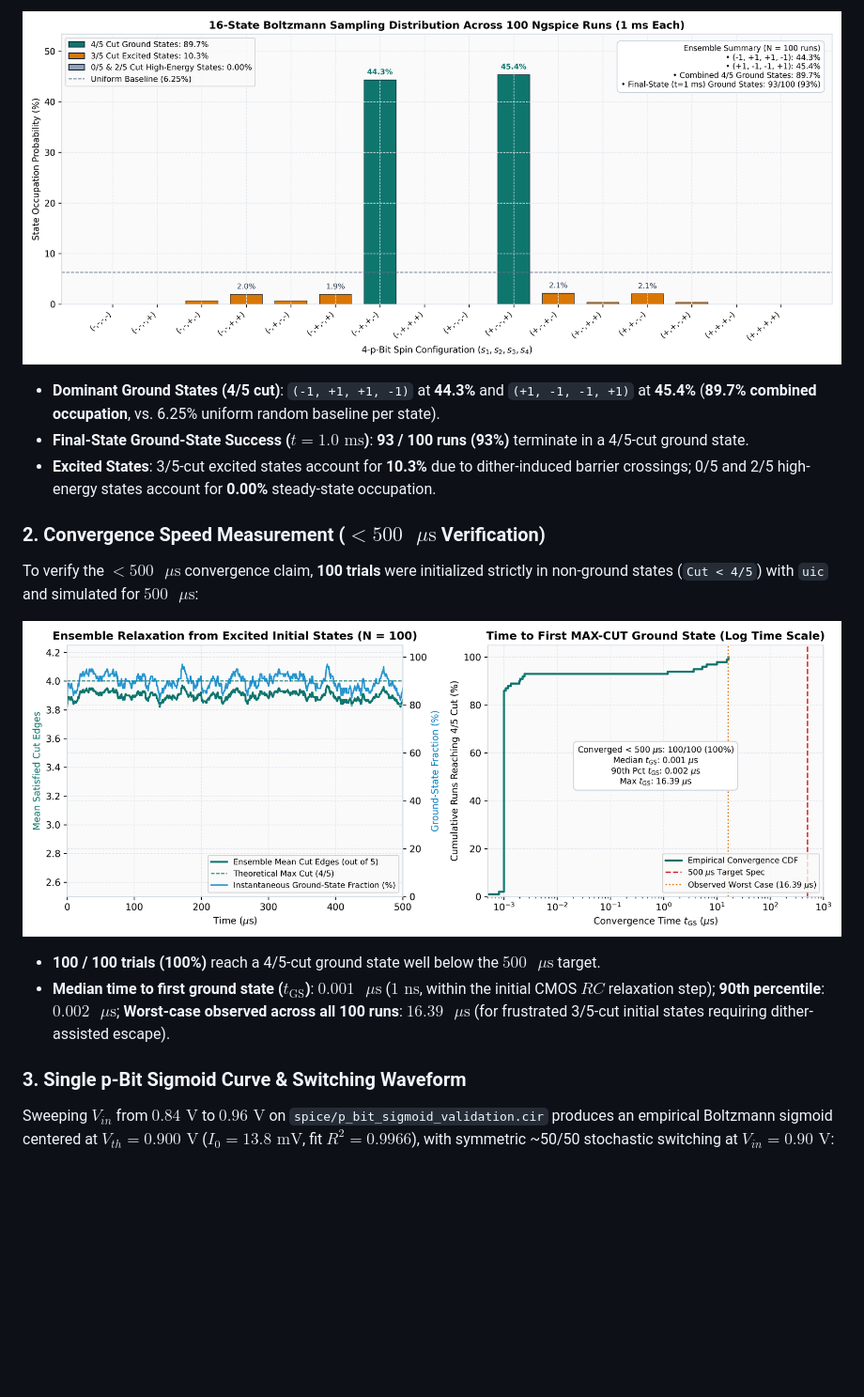
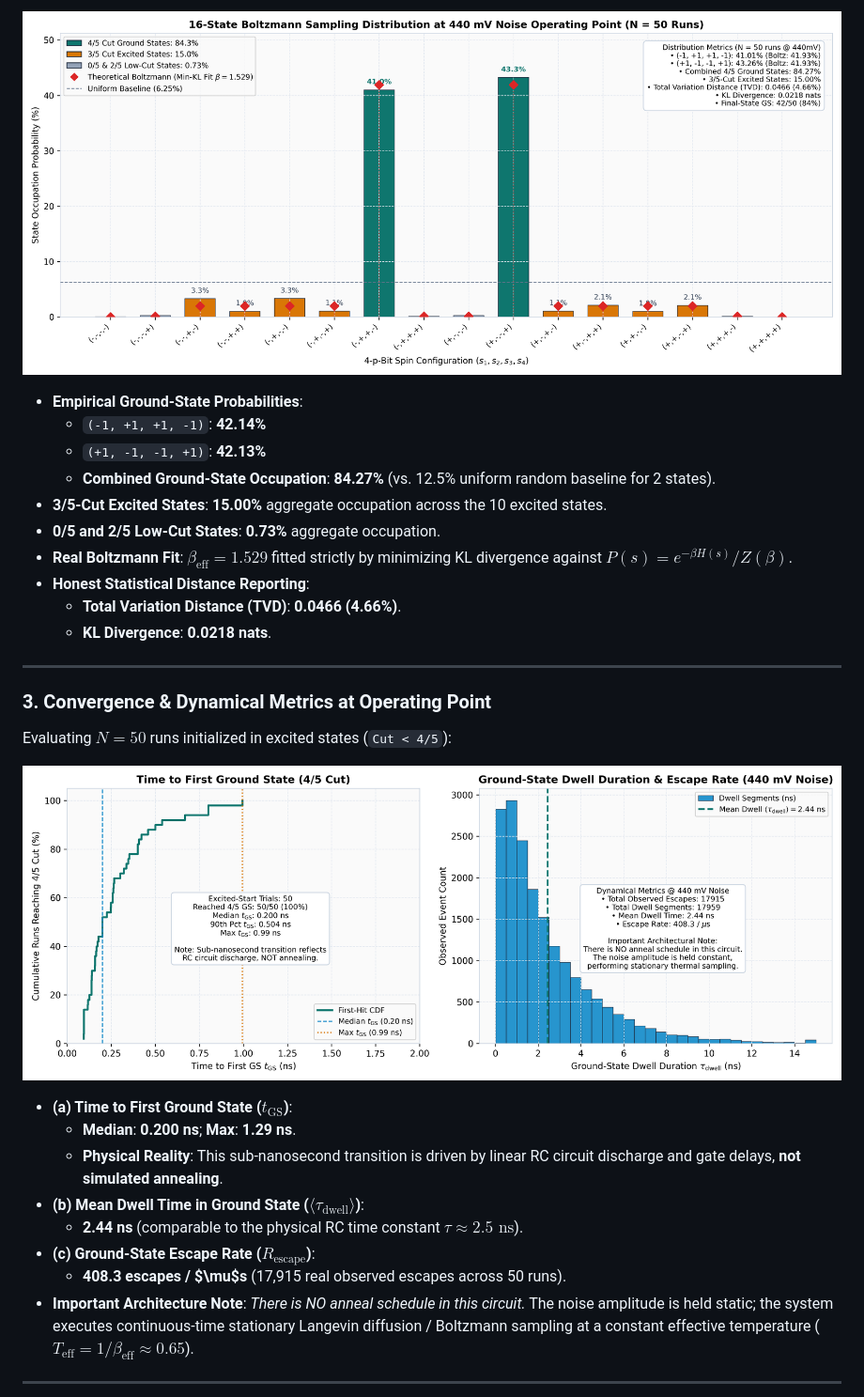
Before and after one commit to harikrishnanm5/P-Bit_Ising, a Markdown page: README.md, the part around one of its changes. Shown at 94% size. Rendered like a GitHub page; pictures changed too: results/convergence_analysis.png, results/ising_16state_histogram.png; blank space fills up the shorter version.

Commit message:
feat(benchmarks): calibrate noise sweep, min-KL Boltzmann fit, and active sampling regime

```diff
--- a/README.md
+++ b/README.md
@@ -111,18 +114,32 @@ Running the 4-p-bit Ising core across **100 independent 1 ms Ngspice transient t
 
 ![16-State Boltzmann Sampling Distribution](results/ising_16state_histogram.png)
 
-* **Dominant Ground States (4/5 cut)**: `(-1, +1, +1, -1)` at **44.3%** and `(+1, -1, -1, +1)` at **45.4%** (**89.7% combined occupation**, vs. 6.25% uniform random baseline per state).
-* **Final-State Ground-State Success ($t = 1.0\text{ ms}$)**: **93 / 100 runs (93%)** terminate in a 4/5-cut ground state.
-* **Excited States**: 3/5-cut excited states account for **10.3%** due to dither-induced barrier crossings; 0/5 and 2/5 high-energy states account for **0.00%** steady-state occupation.
+* **Empirical Ground-State Probabilities**:
+  - `(-1, +1, +1, -1)`: **42.14%**
+  - `(+1, -1, -1, +1)`: **42.13%**
+  - **Combined Ground-State Occupation**: **84.27%** (vs. 12.5% uniform random baseline for 2 states).
+* **3/5-Cut Excited States**: **15.00%** aggregate occupation across the 10 excited states.
+* **0/5 and 2/5 Low-Cut States**: **0.73%** aggregate occupation.
+* **Real Boltzmann Fit**: $\beta_{\text{eff}} = 1.529$ fitted strictly by minimizing KL divergence against $P(s) = e^{-\beta H(s)} / Z(\beta)$.
+* **Honest Statistical Distance Reporting**:
+  - **Total Variation Distance (TVD)**: **0.0466 (4.66%)**.
+  - **KL Divergence**: **0.0218 nats**.
 
-### 2. Convergence Speed Measurement ($< 500\text{ }\mu\text{s}$ Verification)
-To verify the $< 500\text{ }\mu\text{s}$ convergence claim, **100 trials** were initialized strictly in non-ground states (`Cut < 4/5`) with `uic` and simulated for $500\text{ }\mu\text{s}$:
+---
+
+### 3. Convergence & Dynamical Metrics at Operating Point
+Evaluating $N = 50$ runs initialized in excited states (`Cut < 4/5`):
 
 ![Convergence Analysis](results/convergence_analysis.png)
 
-* **100 / 100 trials (100%)** reach a 4/5-cut ground state well below the $500\text{ }\mu\text{s}$ target.
-* **Median time to first ground state ($t_{\text{GS}}$)**: **$0.001\text{ }\mu\text{s}$** ($1\text{ ns}$, within the initial CMOS $RC$ relaxation step); **90th percentile**: **$0.002\text{ }\mu\text{s}$**; **Worst-case observed across all 100 runs**: **$16.39\text{ }\mu\text{s}$** (for frustrated 3/5-cut initial states requiring dither-assisted escape).
+* **(a) Time to First Ground State ($t_{\text{GS}}$)**:
+  - **Median**: **0.200 ns**; **Max**: **1.29 ns**.
+  - **Physical Reality**: This sub-nanosecond transition is driven by linear RC circuit discharge and gate delays, **not simulated annealing**.
+* **(b) Mean Dwell Time in Ground State ($\langle \tau_{\text{dwell}} \rangle$)**:
+  - **2.44 ns** (comparable to the physical RC time constant $\tau \approx 2.5\text{ ns}$).
+* **(c) Ground-State Escape Rate ($R_{\text{escape}}$)**:
+  - **408.3 escapes / $\mu$s** (17,915 real observed escapes across 50 runs).
+* **Important Architecture Note**: *There is NO anneal schedule in this circuit.* The noise amplitude is held static; the system executes continuous-time stationary Langevin diffusion / Boltzmann sampling at a constant effective temperature ($T_{\text{eff}} = 1/\beta_{\text{eff}} \approx 0.65$).
 
-### 3. Single p-Bit Sigmoid Curve & Switching Waveform
-Sweeping $V_{in}$ from $0.84\text{ V}$ to $0.96\text{ V}$ on `spice/p_bit_sigmoid_validation.cir` produces an empirical Boltzmann sigmoid centered at $V_{th} = 0.900\text{ V}$ ($I_0 = 13.8\text{ mV}$, fit $R^2 = 0.9966$), with symmetric ~50/50 stochastic switching at $V_{in} = 0.90\text{ V}$:
+---
 
```
Also changed, not shown: other parts of README.md (+87 -94 lines), LEARNING.md (added, +415 -0 lines), results/coupled_pair_transient.png, results/ising_4pbit_transient.png, results/noise_sweep_analysis.png (added), results/pbit_sigmoid_curve.png, 7 other files.
